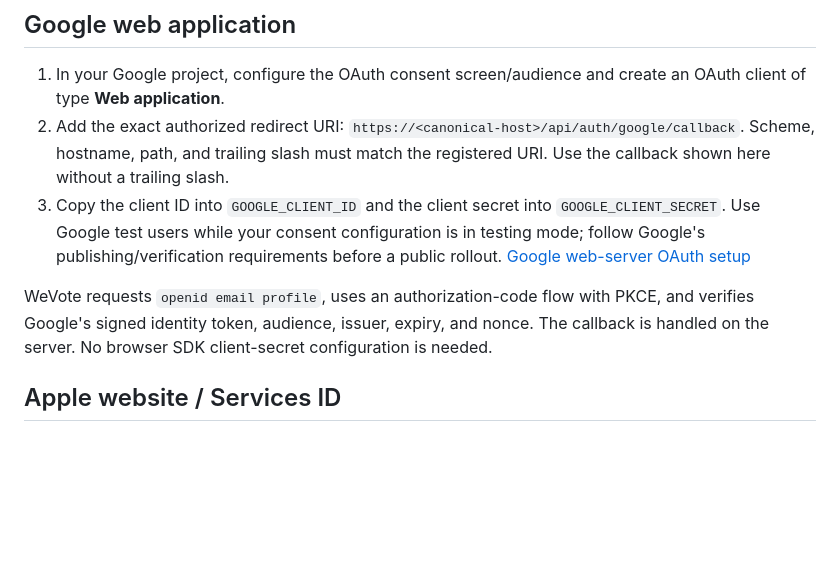
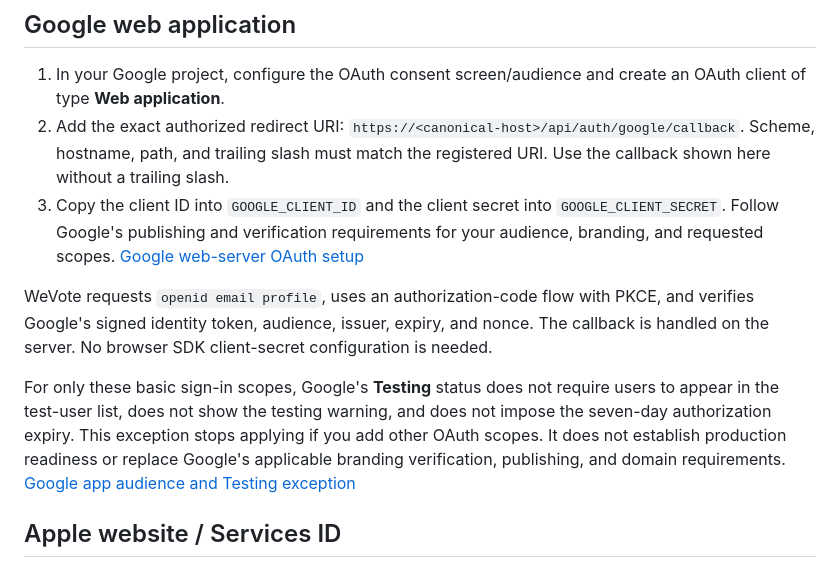
Before and after one commit to Deep-AI-Alliance-DAA/WeVote, a Markdown page: docs/ORGANIZER_AUTH.md, the part around the change. GitHub-like rendering; blank space fills up the shorter version.

Commit message:
Clarify Google basic sign-in testing exception

```diff
--- a/docs/ORGANIZER_AUTH.md
+++ b/docs/ORGANIZER_AUTH.md
@@ -32,9 +32,11 @@ Set `PUBLIC_BASE_URL` in the private API Worker configuration to your one public
 
 1. In your Google project, configure the OAuth consent screen/audience and create an OAuth client of type **Web application**.
 2. Add the exact authorized redirect URI: `https://<canonical-host>/api/auth/google/callback`. Scheme, hostname, path, and trailing slash must match the registered URI. Use the callback shown here without a trailing slash.
-3. Copy the client ID into `GOOGLE_CLIENT_ID` and the client secret into `GOOGLE_CLIENT_SECRET`. Use Google test users while your consent configuration is in testing mode; follow Google's publishing/verification requirements before a public rollout. [Google web-server OAuth setup](https://developers.google.com/identity/protocols/oauth2/web-server)
+3. Copy the client ID into `GOOGLE_CLIENT_ID` and the client secret into `GOOGLE_CLIENT_SECRET`. Follow Google's publishing and verification requirements for your audience, branding, and requested scopes. [Google web-server OAuth setup](https://developers.google.com/identity/protocols/oauth2/web-server)
 
 WeVote requests `openid email profile`, uses an authorization-code flow with PKCE, and verifies Google's signed identity token, audience, issuer, expiry, and nonce. The callback is handled on the server. No browser SDK client-secret configuration is needed.
+
+For only these basic sign-in scopes, Google's **Testing** status does not require users to appear in the test-user list, does not show the testing warning, and does not impose the seven-day authorization expiry. This exception stops applying if you add other OAuth scopes. It does not establish production readiness or replace Google's applicable branding verification, publishing, and domain requirements. [Google app audience and Testing exception](https://support.google.com/cloud/answer/15549945?hl=en)
 
 ## Apple website / Services ID
 
```
